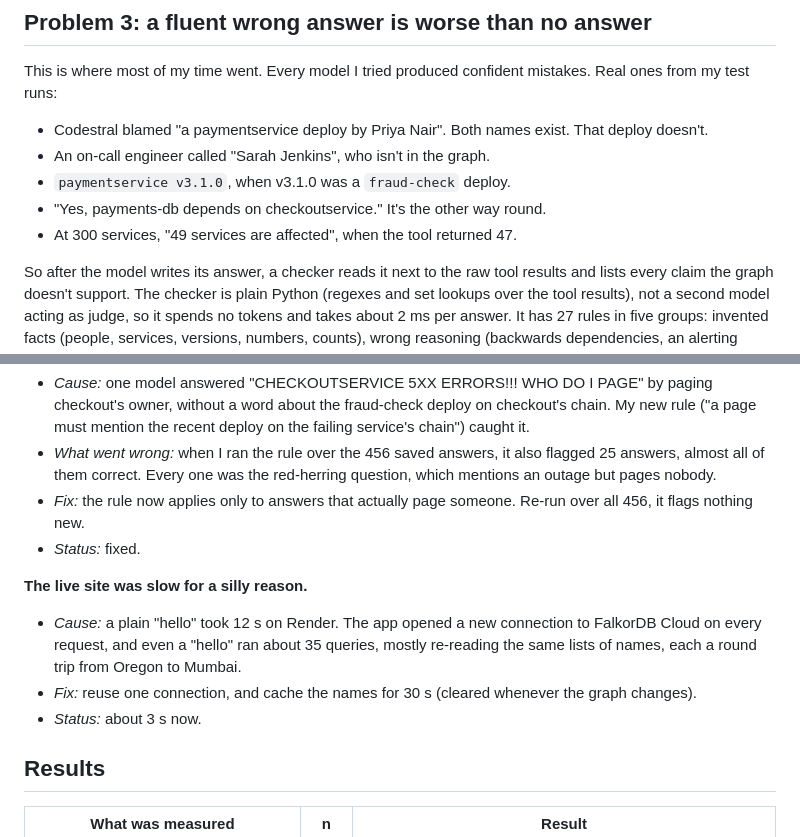
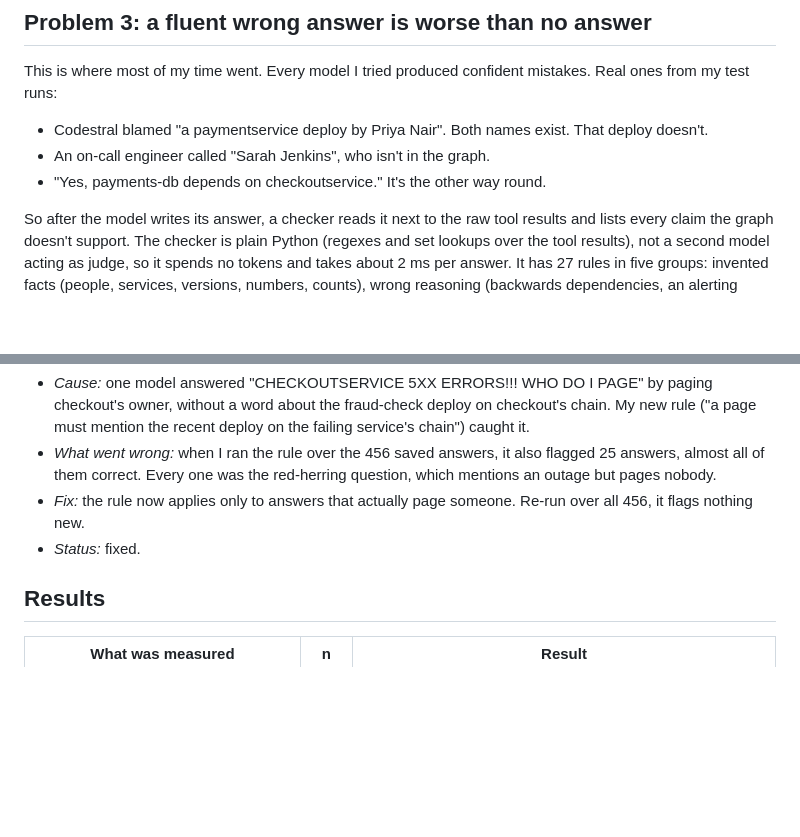
Before and after one commit to AkshitTrivedi/falkor-incident-detective, a Markdown page: docs/blog/incident-detective.md, 2 parts joined by grey strips. GitHub-like rendering; blank space fills up the shorter version.

Commit message:
Blog: cut the slow-site item and two list examples to shorten it
Co-Authored-By: Claude Opus 5.5 <noreply@anthropic.com>

```diff
--- a/docs/blog/incident-detective.md
+++ b/docs/blog/incident-detective.md
@@ -95,9 +95,7 @@ This is where most of my time went. Every model I tried produced confident mista
 
 - Codestral blamed "a paymentservice deploy by Priya Nair". Both names exist. That deploy doesn't.
 - An on-call engineer called "Sarah Jenkins", who isn't in the graph.
-- `paymentservice v3.1.0`, when v3.1.0 was a `fraud-check` deploy.
 - "Yes, payments-db depends on checkoutservice." It's the other way round.
-- At 300 services, "49 services are affected", when the tool returned 47.
 
 So after the model writes its answer, a checker reads it next to the raw tool results and lists every claim the graph doesn't support. The checker is plain Python (regexes and set lookups over the tool results), not a second model acting as judge, so it spends no tokens and takes about 2 ms per answer. It has 27 rules in five groups: invented facts (people, services, versions, numbers, counts), wrong reasoning (backwards dependencies, an alerting service on the failure chain called "unrelated"), questions about things that don't exist, skipped work, and unanswered questions (a Page line that names nobody, "should we roll back?" with no yes or no).
 
@@ -144,11 +142,6 @@ The six read tools and both actions are also exposed over the Model Context Prot
 - *Fix:* the rule now applies only to answers that actually page someone. Re-run over all 456, it flags nothing new.
 - *Status:* fixed.
 
-**The live site was slow for a silly reason.**
-- *Cause:* a plain "hello" took 12 s on Render. The app opened a new connection to FalkorDB Cloud on every request, and even a "hello" ran about 35 queries, mostly re-reading the same lists of names, each a round trip from Oregon to Mumbai.
-- *Fix:* reuse one connection, and cache the names for 30 s (cleared whenever the graph changes).
-- *Status:* about 3 s now.
-
 ## Results
 
 | What was measured | n | Result |
```
